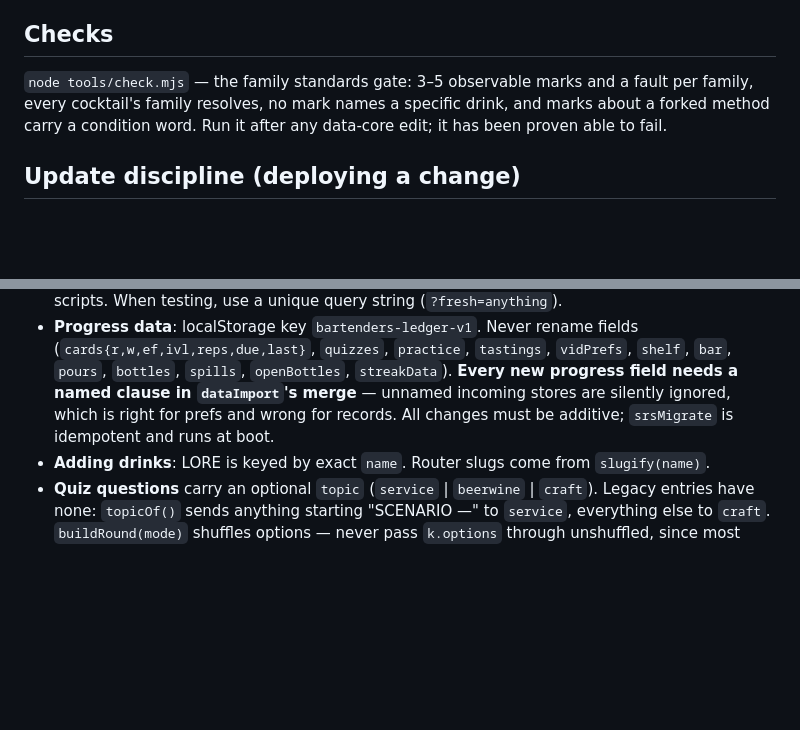
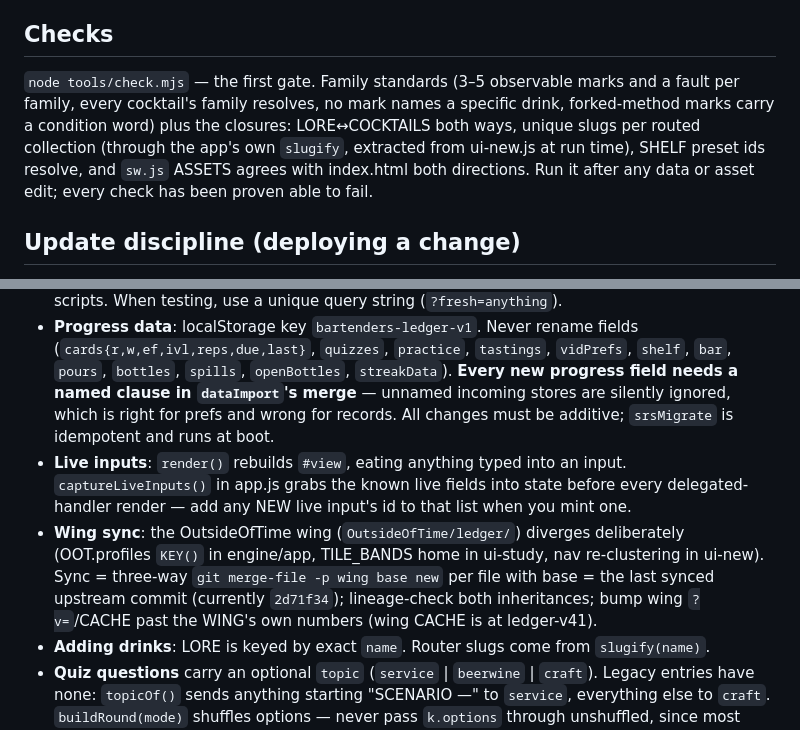
Before and after one commit to zpullen98-gif/BartendersLedger, a Markdown page: CLAUDE.md, 2 parts joined by grey strips. GitHub-like rendering; blank space fills up the shorter version.

Commit message:
CLAUDE.md: the gate's new duties, the capture rule, the sync recipe
Co-Authored-By: Claude Opus 5 <noreply@anthropic.com>

```diff
--- a/CLAUDE.md
+++ b/CLAUDE.md
@@ -33,10 +33,13 @@ Then open http://localhost:8631. Use `serve.py` (not `python -m http.server`)
 
 ## Checks
 
-`node tools/check.mjs` — the family standards gate: 3–5 observable marks and a
-fault per family, every cocktail's family resolves, no mark names a specific
-drink, and marks about a forked method carry a condition word. Run it after any
-data-core edit; it has been proven able to fail.
+`node tools/check.mjs` — the first gate. Family standards (3–5 observable marks
+and a fault per family, every cocktail's family resolves, no mark names a
+specific drink, forked-method marks carry a condition word) plus the closures:
+LORE↔COCKTAILS both ways, unique slugs per routed collection (through the app's
+own `slugify`, extracted from ui-new.js at run time), SHELF preset ids resolve,
+and `sw.js` ASSETS agrees with index.html both directions. Run it after any
+data or asset edit; every check has been proven able to fail.
 
 ## Update discipline (deploying a change)
 
@@ -57,6 +60,14 @@ data-core edit; it has been proven able to fail.
   **Every new progress field needs a named clause in `dataImport`'s merge** — unnamed
   incoming stores are silently ignored, which is right for prefs and wrong for records.
   All changes must be additive; `srsMigrate` is idempotent and runs at boot.
+- **Live inputs**: `render()` rebuilds `#view`, eating anything typed into an input.
+  `captureLiveInputs()` in app.js grabs the known live fields into state before every
+  delegated-handler render — add any NEW live input's id to that list when you mint one.
+- **Wing sync**: the OutsideOfTime wing (`OutsideOfTime/ledger/`) diverges deliberately
+  (OOT.profiles `KEY()` in engine/app, TILE_BANDS home in ui-study, nav re-clustering in
+  ui-new). Sync = three-way `git merge-file -p wing base new` per file with base = the
+  last synced upstream commit (currently `2d71f34`); lineage-check both inheritances;
+  bump wing `?v=`/CACHE past the WING's own numbers (wing CACHE is at ledger-v41).
 - **Adding drinks**: LORE is keyed by exact `name`. Router slugs come from `slugify(name)`.
 - **Quiz questions** carry an optional `topic` (`service` | `beerwine` | `craft`). Legacy entries
   have none: `topicOf()` sends anything starting "SCENARIO —" to `service`, everything else to `craft`.
```
